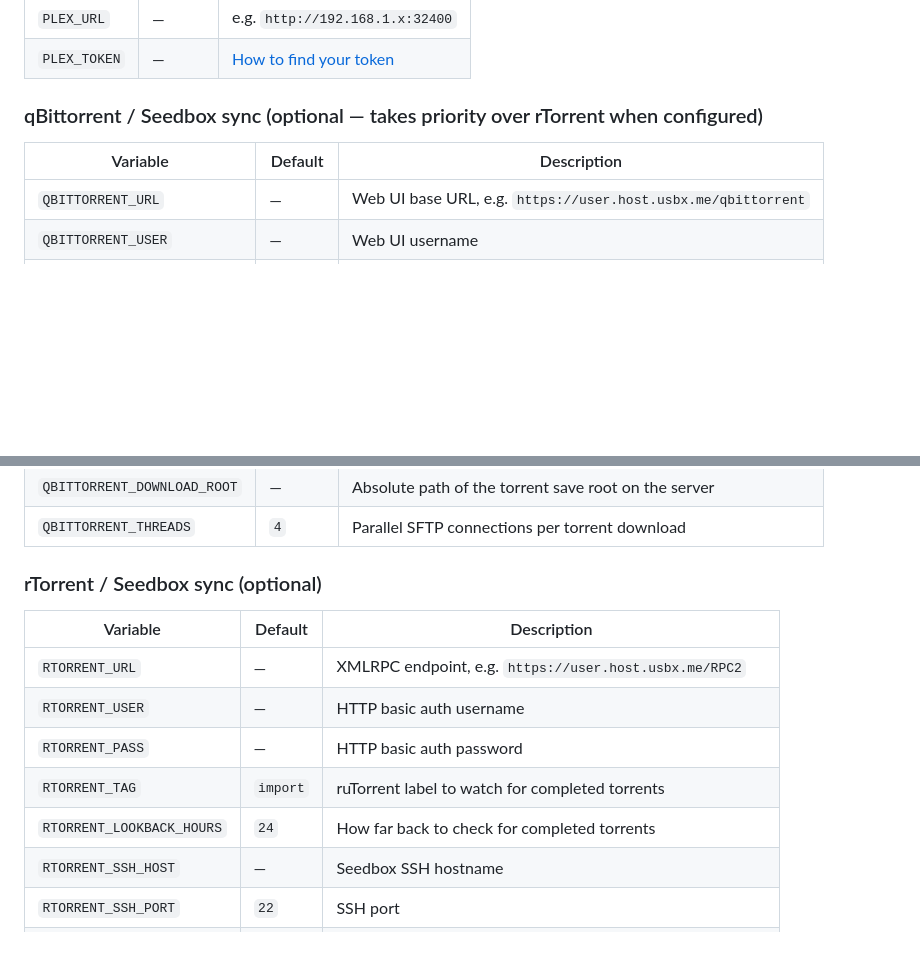
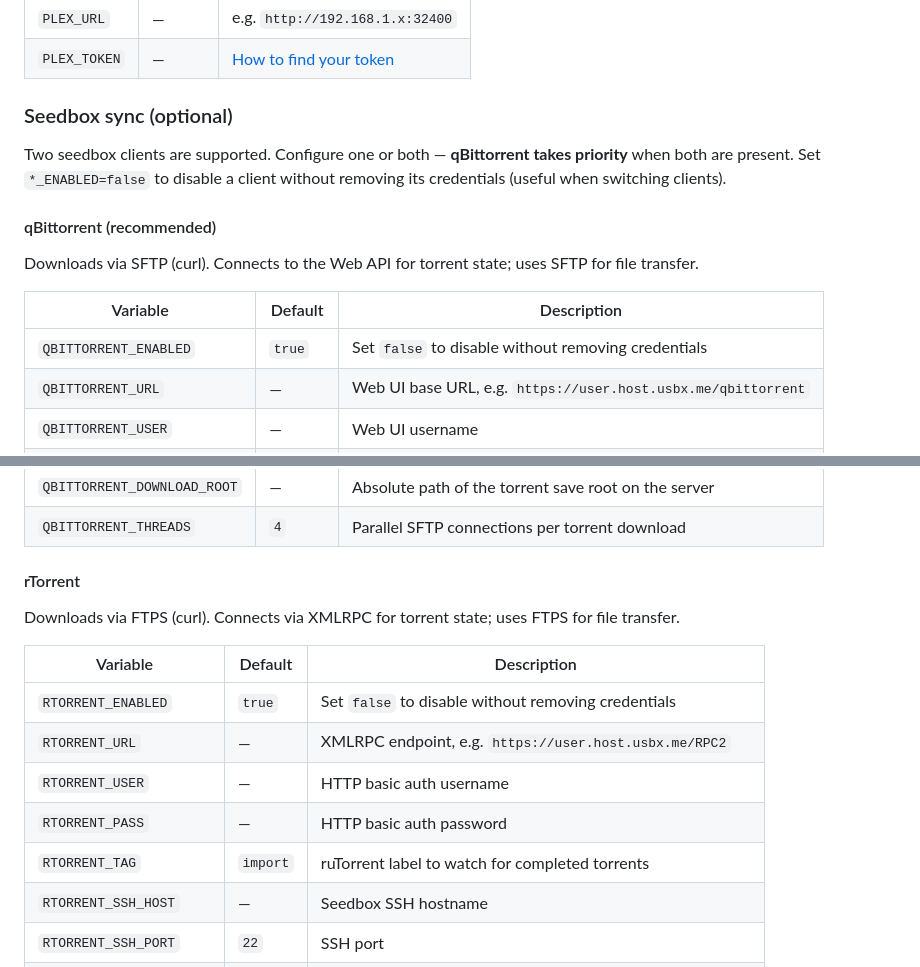
Before and after one commit to BluPhant/StavenMediaManager, a Markdown page: README.md, 2 parts joined by grey strips. Rendered like a GitHub page; blank space fills up the shorter version.

Commit message:
README: document qBittorrent and rTorrent as seedbox options with enable/disable flags

```diff
--- a/README.md
+++ b/README.md
@@ -98,10 +98,17 @@ All configuration is via environment variables. Nothing is stored in the image.
 | `PLEX_URL` | — | e.g. `http://192.168.1.x:32400` |
 | `PLEX_TOKEN` | — | [How to find your token](https://support.plex.tv/articles/204059436) |
 
-### qBittorrent / Seedbox sync (optional — takes priority over rTorrent when configured)
+### Seedbox sync (optional)
+
+Two seedbox clients are supported. Configure one or both — **qBittorrent takes priority** when both are present. Set `*_ENABLED=false` to disable a client without removing its credentials (useful when switching clients).
+
+#### qBittorrent (recommended)
+
+Downloads via SFTP (curl). Connects to the Web API for torrent state; uses SFTP for file transfer.
 
 | Variable | Default | Description |
 |---|---|---|
+| `QBITTORRENT_ENABLED` | `true` | Set `false` to disable without removing credentials |
 | `QBITTORRENT_URL` | — | Web UI base URL, e.g. `https://user.host.usbx.me/qbittorrent` |
 | `QBITTORRENT_USER` | — | Web UI username |
 | `QBITTORRENT_PASS` | — | Web UI password |
@@ -114,15 +121,17 @@ All configuration is via environment variables. Nothing is stored in the image.
 | `QBITTORRENT_DOWNLOAD_ROOT` | — | Absolute path of the torrent save root on the server |
 | `QBITTORRENT_THREADS` | `4` | Parallel SFTP connections per torrent download |
 
-### rTorrent / Seedbox sync (optional)
+#### rTorrent
+
+Downloads via FTPS (curl). Connects via XMLRPC for torrent state; uses FTPS for file transfer.
 
 | Variable | Default | Description |
 |---|---|---|
+| `RTORRENT_ENABLED` | `true` | Set `false` to disable without removing credentials |
 | `RTORRENT_URL` | — | XMLRPC endpoint, e.g. `https://user.host.usbx.me/RPC2` |
 | `RTORRENT_USER` | — | HTTP basic auth username |
 | `RTORRENT_PASS` | — | HTTP basic auth password |
 | `RTORRENT_TAG` | `import` | ruTorrent label to watch for completed torrents |
-| `RTORRENT_LOOKBACK_HOURS` | `24` | How far back to check for completed torrents |
 | `RTORRENT_SSH_HOST` | — | Seedbox SSH hostname |
 | `RTORRENT_SSH_PORT` | `22` | SSH port |
 | `RTORRENT_SSH_USER` | — | SSH username |
```
